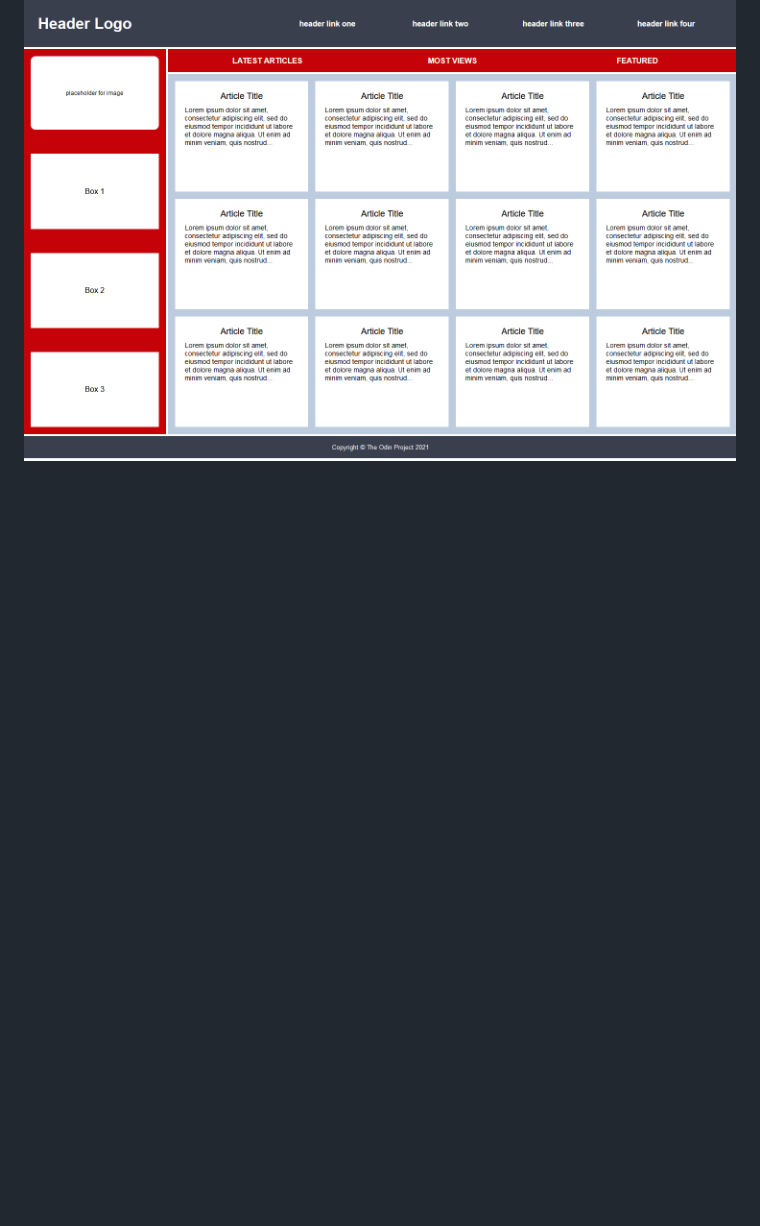
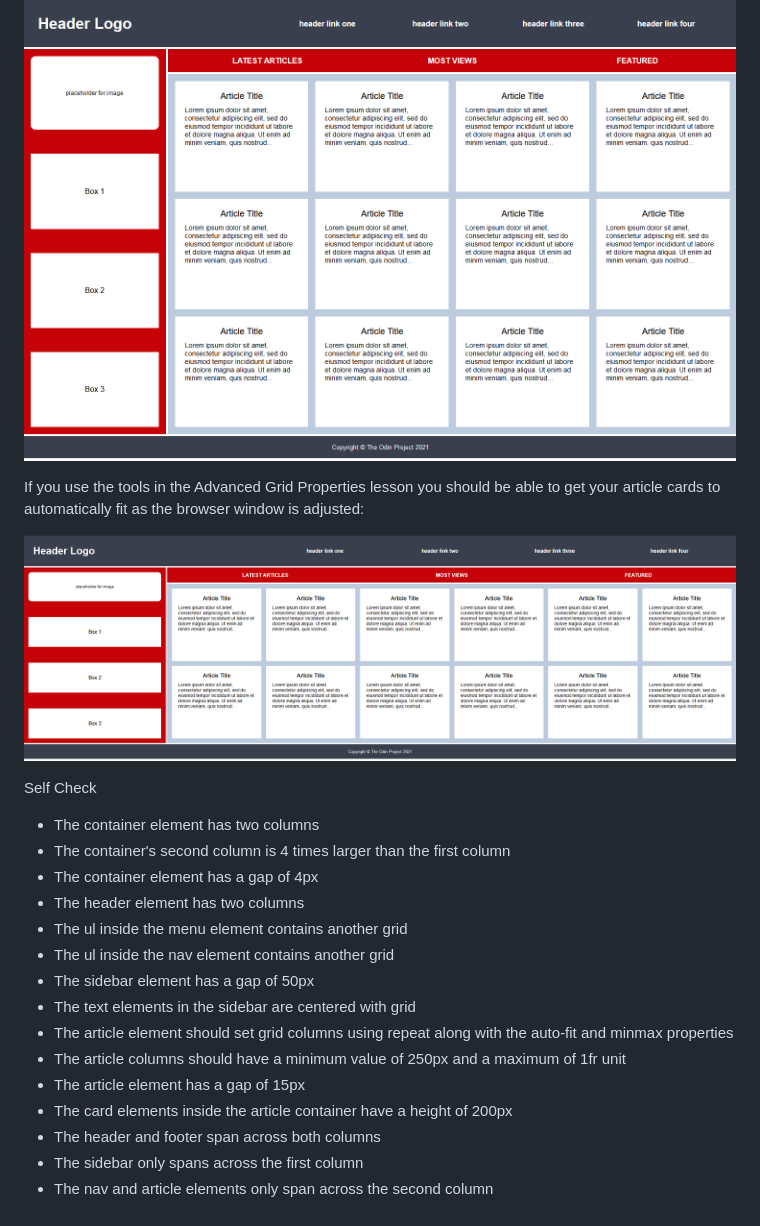
Before and after one commit to Danibias/holy-grail-mockup, a Markdown page: README.md, the part around the change. Drawn GitHub-style; pictures changed too: image-1.png (added); blank space fills up the shorter version.

Commit message:
readme done!

```diff
--- a/README.md
+++ b/README.md
@@ -13,3 +13,25 @@ Hints
 - Don't worry about the placeholder image element stretching when resizing the browser window. This will be covered in the Responsive lessons
 
 ![alt text](image.png)
+
+If you use the tools in the Advanced Grid Properties lesson you should be able to get your article cards to automatically fit as the browser window is adjusted:
+
+![alt text](image-1.png)
+
+Self Check
+
+- The container element has two columns
+- The container's second column is 4 times larger than the first column
+- The container element has a gap of 4px
+- The header element has two columns
+- The ul inside the menu element contains another grid
+- The ul inside the nav element contains another grid
+- The sidebar element has a gap of 50px
+- The text elements in the sidebar are centered with grid
+- The article element should set grid columns using repeat along with the auto-fit and minmax properties
+- The article columns should have a minimum value of 250px and a maximum of 1fr unit
+- The article element has a gap of 15px
+- The card elements inside the article container have a height of 200px
+- The header and footer span across both columns
+- The sidebar only spans across the first column
+- The nav and article elements only span across the second column
```
Also changed, not shown: img/desired-outcome-stretched.png (added).
